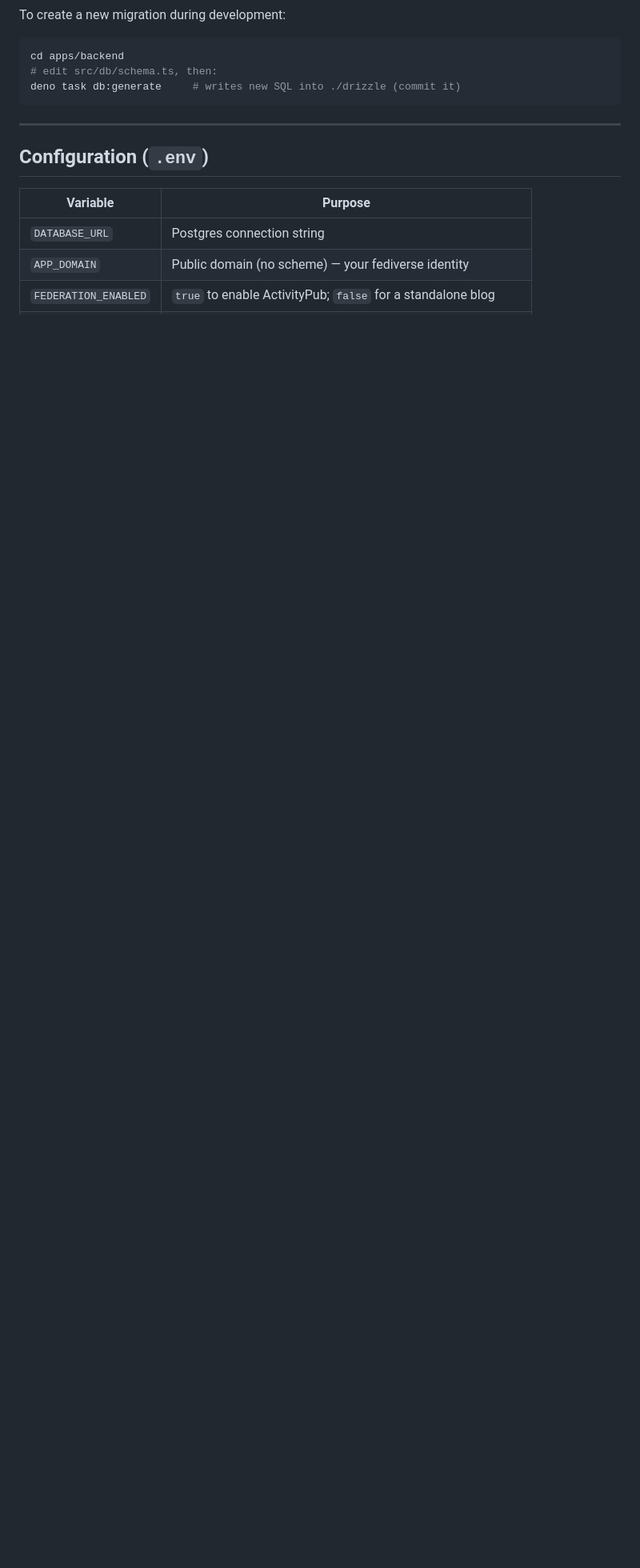
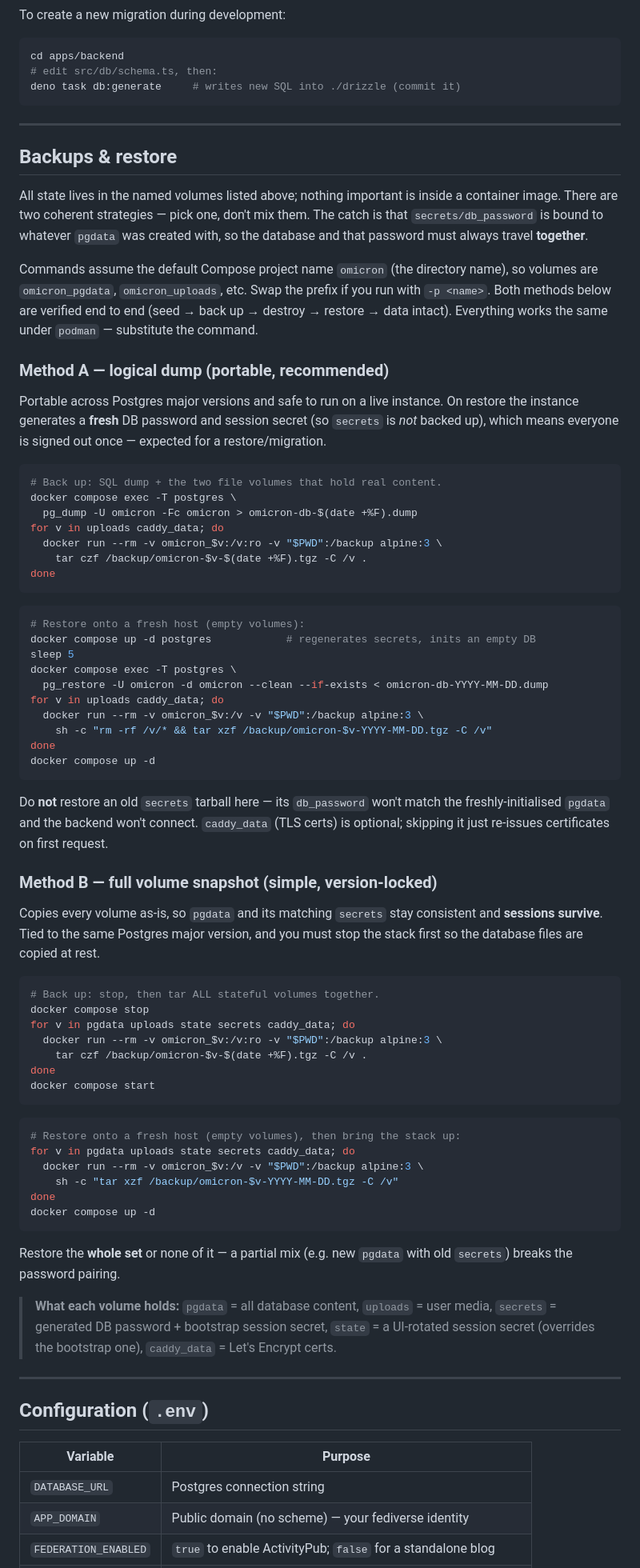
Before and after one commit to the-jk-labs/omicron, a Markdown page: README.md, the part around the change. Shown at 80% size. Rendered like a GitHub page; blank space fills up the shorter version.

Commit message:
docs(ops): verified backup & restore guide (ROADMAP P2 §10)

````diff
--- a/README.md
+++ b/README.md
@@ -146,6 +146,89 @@ deno task db:generate     # writes new SQL into ./drizzle (commit it)
 
 ---
 
+## Backups & restore
+
+All state lives in the named volumes listed above; nothing important is inside a
+container image. There are two coherent strategies — pick one, don't mix them.
+The catch is that `secrets/db_password` is bound to whatever `pgdata` was created
+with, so the database and that password must always travel **together**.
+
+Commands assume the default Compose project name `omicron` (the directory name),
+so volumes are `omicron_pgdata`, `omicron_uploads`, etc. Swap the prefix if you
+run with `-p <name>`. Both methods below are verified end to end (seed → back up
+→ destroy → restore → data intact). Everything works the same under `podman` —
+substitute the command.
+
+### Method A — logical dump (portable, recommended)
+
+Portable across Postgres major versions and safe to run on a live instance. On
+restore the instance generates a **fresh** DB password and session secret (so
+`secrets` is *not* backed up), which means everyone is signed out once — expected
+for a restore/migration.
+
+```bash
+# Back up: SQL dump + the two file volumes that hold real content.
+docker compose exec -T postgres \
+  pg_dump -U omicron -Fc omicron > omicron-db-$(date +%F).dump
+for v in uploads caddy_data; do
+  docker run --rm -v omicron_$v:/v:ro -v "$PWD":/backup alpine:3 \
+    tar czf /backup/omicron-$v-$(date +%F).tgz -C /v .
+done
+```
+
+```bash
+# Restore onto a fresh host (empty volumes):
+docker compose up -d postgres            # regenerates secrets, inits an empty DB
+sleep 5
+docker compose exec -T postgres \
+  pg_restore -U omicron -d omicron --clean --if-exists < omicron-db-YYYY-MM-DD.dump
+for v in uploads caddy_data; do
+  docker run --rm -v omicron_$v:/v -v "$PWD":/backup alpine:3 \
+    sh -c "rm -rf /v/* && tar xzf /backup/omicron-$v-YYYY-MM-DD.tgz -C /v"
+done
+docker compose up -d
+```
+
+Do **not** restore an old `secrets` tarball here — its `db_password` won't match
+the freshly-initialised `pgdata` and the backend won't connect. `caddy_data`
+(TLS certs) is optional; skipping it just re-issues certificates on first
+request.
+
+### Method B — full volume snapshot (simple, version-locked)
+
+Copies every volume as-is, so `pgdata` and its matching `secrets` stay
+consistent and **sessions survive**. Tied to the same Postgres major version, and
+you must stop the stack first so the database files are copied at rest.
+
+```bash
+# Back up: stop, then tar ALL stateful volumes together.
+docker compose stop
+for v in pgdata uploads state secrets caddy_data; do
+  docker run --rm -v omicron_$v:/v:ro -v "$PWD":/backup alpine:3 \
+    tar czf /backup/omicron-$v-$(date +%F).tgz -C /v .
+done
+docker compose start
+```
+
+```bash
+# Restore onto a fresh host (empty volumes), then bring the stack up:
+for v in pgdata uploads state secrets caddy_data; do
+  docker run --rm -v omicron_$v:/v -v "$PWD":/backup alpine:3 \
+    sh -c "tar xzf /backup/omicron-$v-YYYY-MM-DD.tgz -C /v"
+done
+docker compose up -d
+```
+
+Restore the **whole set** or none of it — a partial mix (e.g. new `pgdata` with
+old `secrets`) breaks the password pairing.
+
+> **What each volume holds:** `pgdata` = all database content, `uploads` = user
+> media, `secrets` = generated DB password + bootstrap session secret, `state` =
+> a UI-rotated session secret (overrides the bootstrap one), `caddy_data` = Let's
+> Encrypt certs.
+
+---
+
 ## Configuration (`.env`)
 
 | Variable             | Purpose                                                        |
````
Also changed, not shown: ROADMAP.md (+7 -4 lines).
